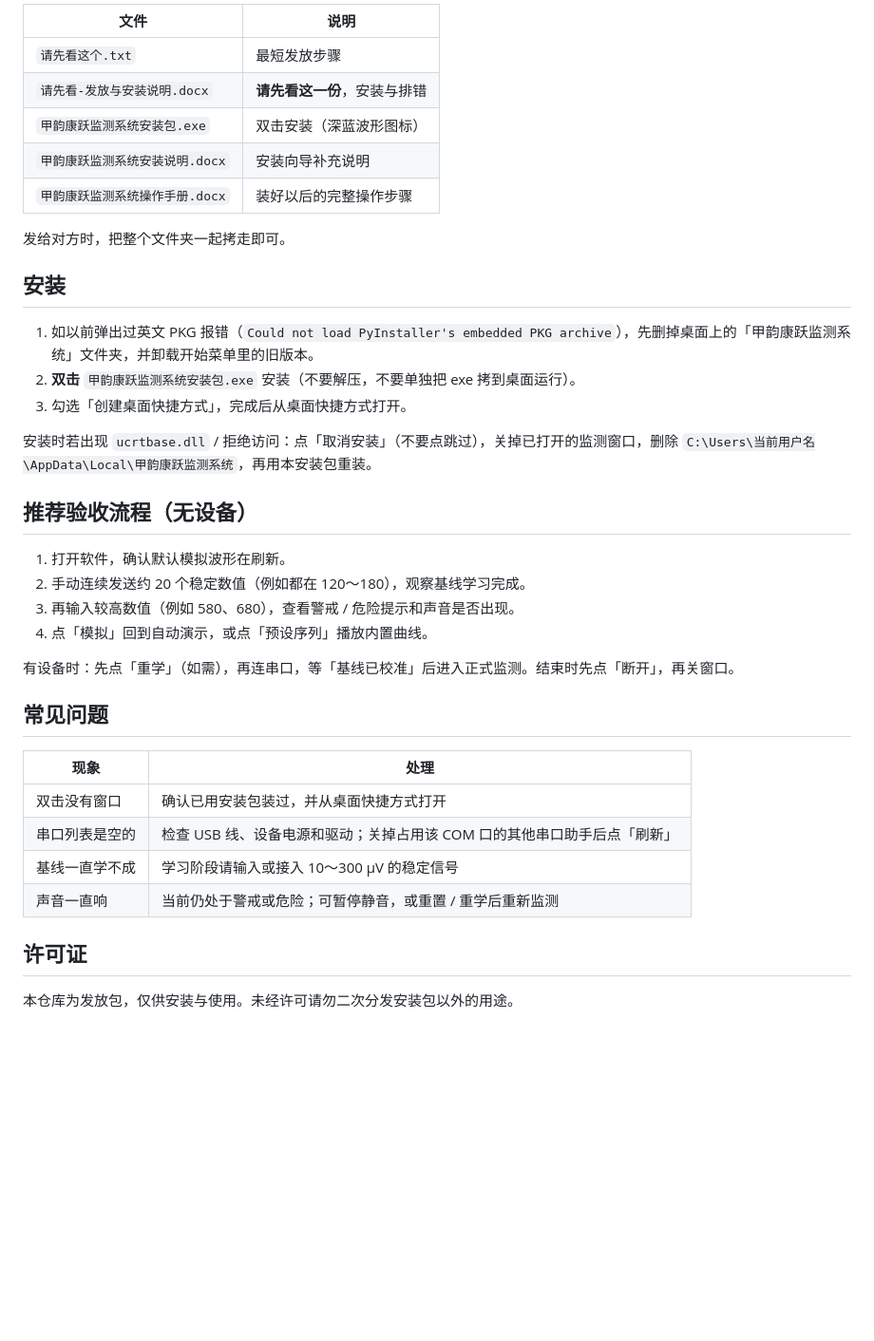
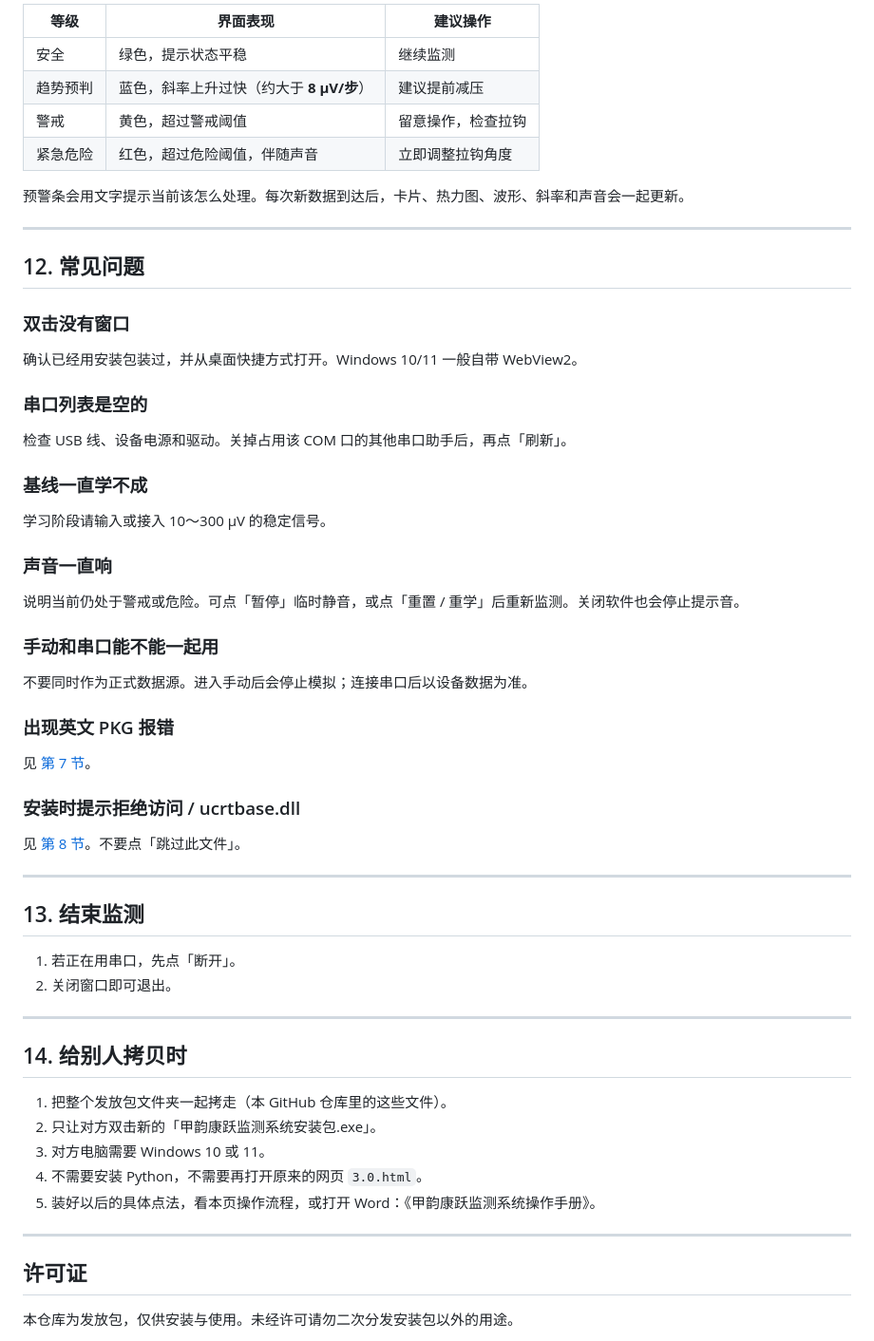
Before and after one commit to Miststack/jia-yun-kang-yue, a Markdown page: README.md, the part around one of its changes. Shown at 95% size. Drawn GitHub-style; blank space fills up the shorter version.

Commit message:
Put full install, troubleshooting, and operation manuals into README.
Co-authored-by: Cursor <cursoragent@cursor.com>

```diff
--- a/README.md
+++ b/README.md
@@ -88,39 +234,63 @@
 
-| 文件 | 说明 |
-|------|------|
-| `请先看这个.txt` | 最短发放步骤 |
-| `请先看-发放与安装说明.docx` | **请先看这一份**，安装与排错 |
-| `甲韵康跃监测系统安装包.exe` | 双击安装（深蓝波形图标） |
-| `甲韵康跃监测系统安装说明.docx` | 安装向导补充说明 |
-| `甲韵康跃监测系统操作手册.docx` | 装好以后的完整操作步骤 |
+| 等级 | 界面表现 | 建议操作 |
+|------|----------|----------|
+| 安全 | 绿色，提示状态平稳 | 继续监测 |
+| 趋势预判 | 蓝色，斜率上升过快（约大于 **8 μV/步**） | 建议提前减压 |
+| 警戒 | 黄色，超过警戒阈值 | 留意操作，检查拉钩 |
+| 紧急危险 | 红色，超过危险阈值，伴随声音 | 立即调整拉钩角度 |
 
-发给对方时，把整个文件夹一起拷走即可。
+预警条会用文字提示当前该怎么处理。每次新数据到达后，卡片、热力图、波形、斜率和声音会一起更新。
 
-## 安装
+---
 
-1. 如以前弹出过英文 PKG 报错（`Could not load PyInstaller's embedded PKG archive`），先删掉桌面上的「甲韵康跃监测系统」文件夹，并卸载开始菜单里的旧版本。
-2. **双击** `甲韵康跃监测系统安装包.exe` 安装（不要解压，不要单独把 exe 拷到桌面运行）。
-3. 勾选「创建桌面快捷方式」，完成后从桌面快捷方式打开。
+## 12. 常见问题
 
-安装时若出现 `ucrtbase.dll` / 拒绝访问：点「取消安装」（不要点跳过），关掉已打开的监测窗口，删除 `C:\Users\当前用户名\AppData\Local\甲韵康跃监测系统`，再用本安装包重装。
+### 双击没有窗口
 
-## 推荐验收流程（无设备）
+确认已经用安装包装过，并从桌面快捷方式打开。Windows 10/11 一般自带 WebView2。
 
-1. 打开软件，确认默认模拟波形在刷新。
-2. 手动连续发送约 20 个稳定数值（例如都在 120～180），观察基线学习完成。
-3. 再输入较高数值（例如 580、680），查看警戒 / 危险提示和声音是否出现。
-4. 点「模拟」回到自动演示，或点「预设序列」播放内置曲线。
+### 串口列表是空的
 
-有设备时：先点「重学」（如需），再连串口，等「基线已校准」后进入正式监测。结束时先点「断开」，再关窗口。
+检查 USB 线、设备电源和驱动。关掉占用该 COM 口的其他串口助手后，再点「刷新」。
 
-## 常见问题
+### 基线一直学不成
 
-| 现象 | 处理 |
-|------|------|
-| 双击没有窗口 | 确认已用安装包装过，并从桌面快捷方式打开 |
-| 串口列表是空的 | 检查 USB 线、设备电源和驱动；关掉占用该 COM 口的其他串口助手后点「刷新」 |
-| 基线一直学不成 | 学习阶段请输入或接入 10～300 μV 的稳定信号 |
-| 声音一直响 | 当前仍处于警戒或危险；可暂停静音，或重置 / 重学后重新监测 |
+学习阶段请输入或接入 10～300 μV 的稳定信号。
+
+### 声音一直响
+
+说明当前仍处于警戒或危险。可点「暂停」临时静音，或点「重置 / 重学」后重新监测。关闭软件也会停止提示音。
+
+### 手动和串口能不能一起用
+
+不要同时作为正式数据源。进入手动后会停止模拟；连接串口后以设备数据为准。
+
+### 出现英文 PKG 报错
+
+见 [第 7 节](#7-英文-pkg-报错)。
+
+### 安装时提示拒绝访问 / ucrtbase.dll
+
+见 [第 8 节](#8-拒绝访问--ucrtbasedll)。不要点「跳过此文件」。
+
+---
+
+## 13. 结束监测
+
+1. 若正在用串口，先点「断开」。
+2. 关闭窗口即可退出。
+
+---
+
+## 14. 给别人拷贝时
+
+1. 把整个发放包文件夹一起拷走（本 GitHub 仓库里的这些文件）。
+2. 只让对方双击新的「甲韵康跃监测系统安装包.exe」。
+3. 对方电脑需要 Windows 10 或 11。
+4. 不需要安装 Python，不需要再打开原来的网页 `3.0.html`。
+5. 装好以后的具体点法，看本页操作流程，或打开 Word：《甲韵康跃监测系统操作手册》。
+
+---
 
 ## 许可证
 
```
Also changed, not shown: other parts of README.md (+208 -62 lines).
